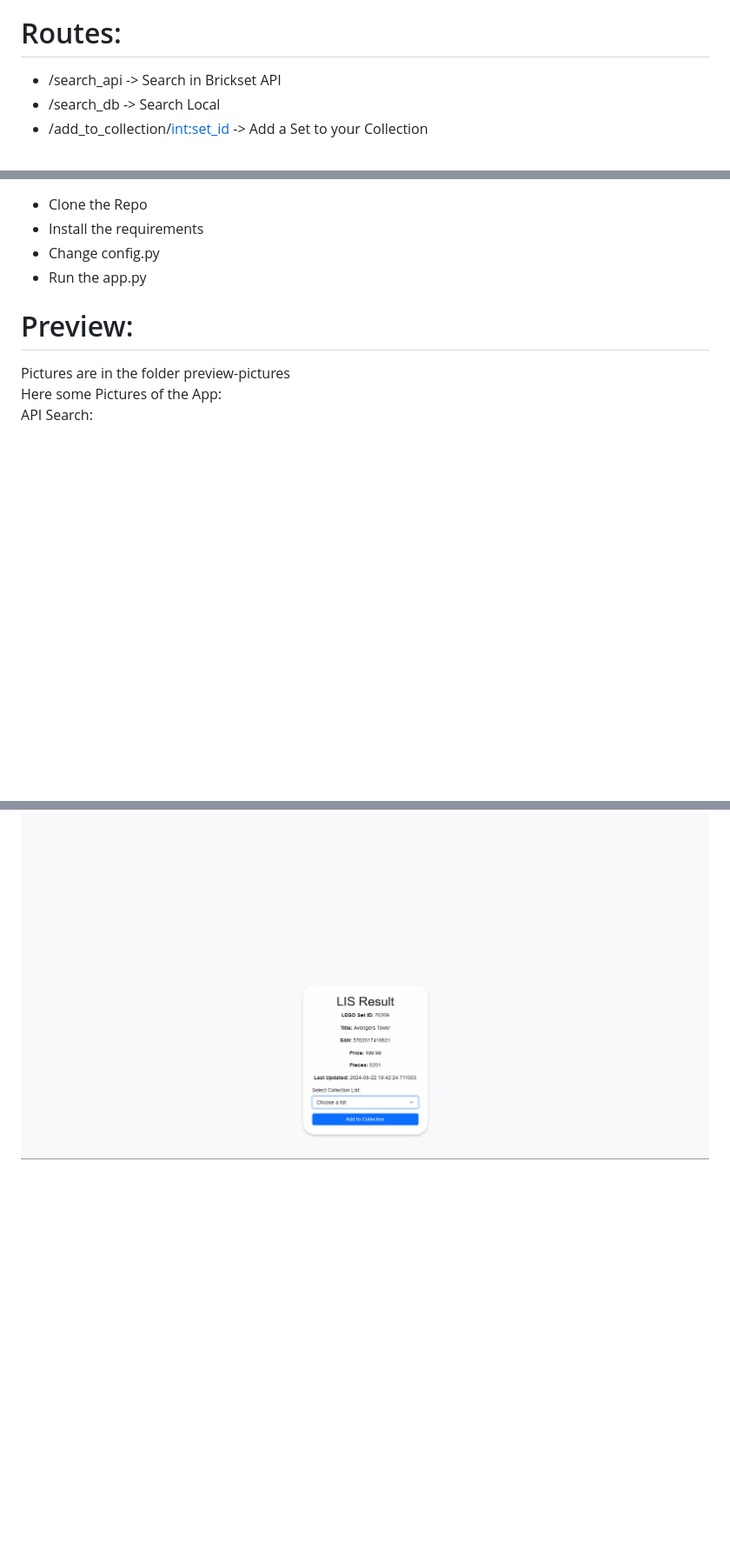
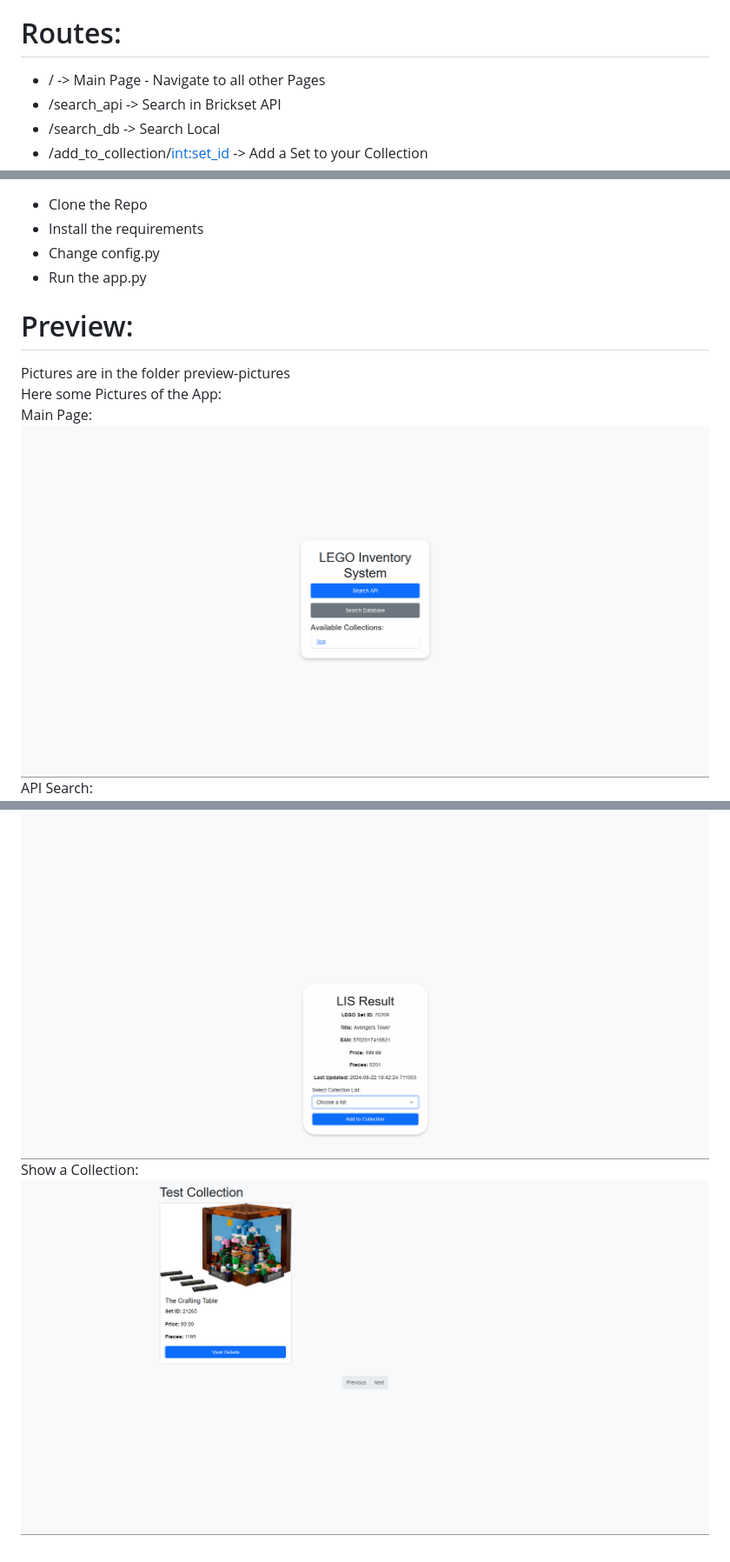
Before and after one commit to JonasHeilig/LIS-LegoInvSystem, a Markdown page: readme.md, 3 parts joined by grey strips. Shown: that part at 87% size. Rendered like a GitHub page; pictures changed too: preview-pictures/all_items_in_collection.png (added), preview-pictures/new_index.png (added); blank space fills up the shorter version.

Commit message:
improvements with collections and peaces
readme update

```diff
--- a/readme.md
+++ b/readme.md
@@ -8,6 +8,7 @@ LIS is a Lego Inventory System - The final version should be a use full Assistan
 - Sort all your Legosets in lists
 
 # Routes:
+- / -> Main Page - Navigate to all other Pages
 - /search_api -> Search in Brickset API
 - /search_db -> Search Local
 - /add_to_collection/<int:set_id> -> Add a Set to your Collection
@@ -23,9 +24,13 @@ LIS is a Lego Inventory System - The final version should be a use full Assistan
 
 Pictures are in the folder preview-pictures <br>
 Here some Pictures of the App: <br>
-API Search:
+Main Page:<br>
+<img src="preview-pictures/new_index.png">
+API Search:<br>
 <img src="preview-pictures/search_brickset_api.png">
 DB Search: <br>
 <img src="preview-pictures/search_local.png">
 Results: <br>
 <img src="preview-pictures/result.png">
+Show a Collection: <br>
+<img src="preview-pictures/all_items_in_collection.png">
```
Also changed, not shown: 5 other files.
